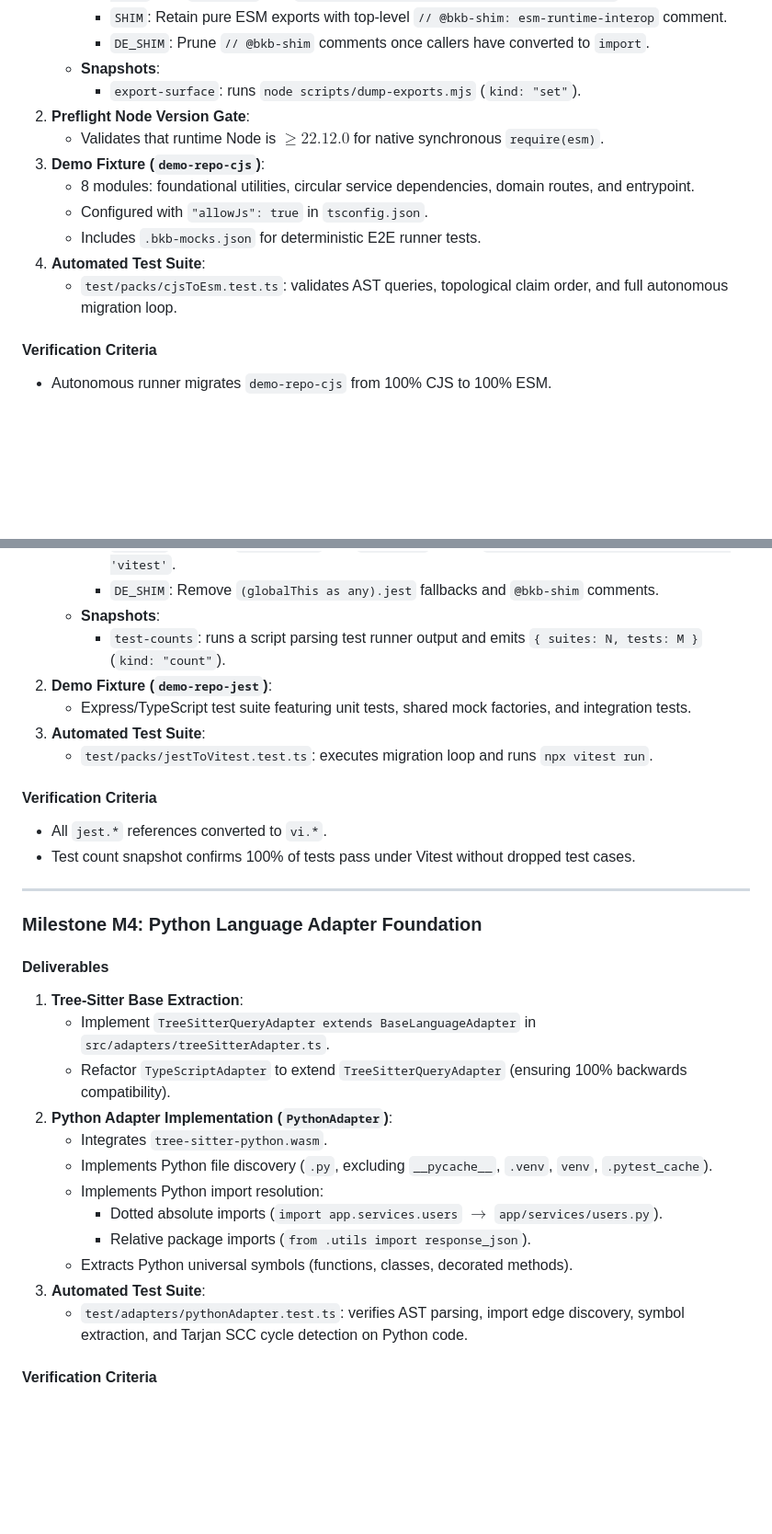
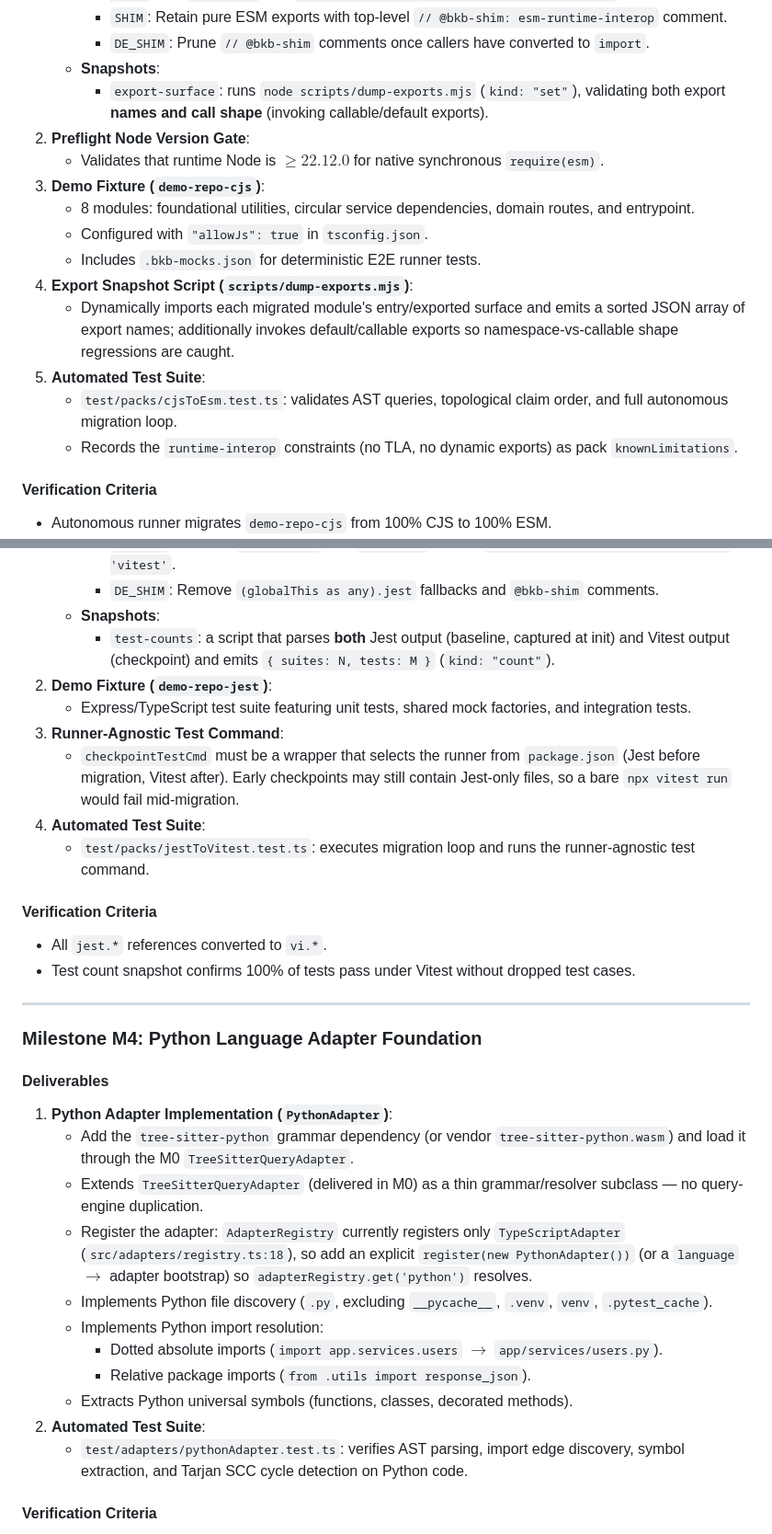
Before and after one commit to saqib40/bagwan-kai-bandey, a Markdown page: docs/implementation-plan.md, 2 parts joined by grey strips. Shown at 92% size. Drawn GitHub-style; blank space fills up the shorter version.

Commit message:
docs: refine implementation plan with interop, snapshot, and runner-agnostic fixes

```diff
--- a/docs/implementation-plan.md
+++ b/docs/implementation-plan.md
@@ -157,15 +169,18 @@ flowchart TD
      - `SHIM`: Retain pure ESM exports with top-level `// @bkb-shim: esm-runtime-interop` comment.
      - `DE_SHIM`: Prune `// @bkb-shim` comments once callers have converted to `import`.
    - **Snapshots**:
-     - `export-surface`: runs `node scripts/dump-exports.mjs` (`kind: "set"`).
+     - `export-surface`: runs `node scripts/dump-exports.mjs` (`kind: "set"`), validating both export **names and call shape** (invoking callable/default exports).
 2. **Preflight Node Version Gate**:
    - Validates that runtime Node is $\ge 22.12.0$ for native synchronous `require(esm)`.
 3. **Demo Fixture (`demo-repo-cjs`)**:
    - 8 modules: foundational utilities, circular service dependencies, domain routes, and entrypoint.
    - Configured with `"allowJs": true` in `tsconfig.json`.
    - Includes `.bkb-mocks.json` for deterministic E2E runner tests.
-4. **Automated Test Suite**:
+4. **Export Snapshot Script (`scripts/dump-exports.mjs`)**:
+   - Dynamically imports each migrated module's entry/exported surface and emits a sorted JSON array of export names; additionally invokes default/callable exports so namespace-vs-callable shape regressions are caught.
+5. **Automated Test Suite**:
    - `test/packs/cjsToEsm.test.ts`: validates AST queries, topological claim order, and full autonomous migration loop.
+   - Records the `runtime-interop` constraints (no TLA, no dynamic exports) as pack `knownLimitations`.
 
 #### Verification Criteria
 - Autonomous runner migrates `demo-repo-cjs` from 100% CJS to 100% ESM.
@@ -189,11 +204,13 @@ flowchart TD
      - `MIGRATE`: Replace `jest.mock()` with `vi.mock()`, import `{ describe, it, expect, vi } from 'vitest'`.
      - `DE_SHIM`: Remove `(globalThis as any).jest` fallbacks and `@bkb-shim` comments.
    - **Snapshots**:
-     - `test-counts`: runs a script parsing test runner output and emits `{ suites: N, tests: M }` (`kind: "count"`).
+     - `test-counts`: a script that parses **both** Jest output (baseline, captured at init) and Vitest output (checkpoint) and emits `{ suites: N, tests: M }` (`kind: "count"`).
 2. **Demo Fixture (`demo-repo-jest`)**:
    - Express/TypeScript test suite featuring unit tests, shared mock factories, and integration tests.
-3. **Automated Test Suite**:
-   - `test/packs/jestToVitest.test.ts`: executes migration loop and runs `npx vitest run`.
+3. **Runner-Agnostic Test Command**:
+   - `checkpointTestCmd` must be a wrapper that selects the runner from `package.json` (Jest before migration, Vitest after). Early checkpoints may still contain Jest-only files, so a bare `npx vitest run` would fail mid-migration.
+4. **Automated Test Suite**:
+   - `test/packs/jestToVitest.test.ts`: executes migration loop and runs the runner-agnostic test command.
 
 #### Verification Criteria
 - All `jest.*` references converted to `vi.*`.
@@ -204,17 +221,16 @@ flowchart TD
 ### Milestone M4: Python Language Adapter Foundation
 
 #### Deliverables
-1. **Tree-Sitter Base Extraction**:
-   - Implement `TreeSitterQueryAdapter extends BaseLanguageAdapter` in `src/adapters/treeSitterAdapter.ts`.
-   - Refactor `TypeScriptAdapter` to extend `TreeSitterQueryAdapter` (ensuring 100% backwards compatibility).
-2. **Python Adapter Implementation (`PythonAdapter`)**:
-   - Integrates `tree-sitter-python.wasm`.
+1. **Python Adapter Implementation (`PythonAdapter`)**:
+   - Add the `tree-sitter-python` grammar dependency (or vendor `tree-sitter-python.wasm`) and load it through the M0 `TreeSitterQueryAdapter`.
+   - Extends `TreeSitterQueryAdapter` (delivered in M0) as a thin grammar/resolver subclass — no query-engine duplication.
+   - Register the adapter: `AdapterRegistry` currently registers only `TypeScriptAdapter` (`src/adapters/registry.ts:18`), so add an explicit `register(new PythonAdapter())` (or a `language` $\rightarrow$ adapter bootstrap) so `adapterRegistry.get('python')` resolves.
    - Implements Python file discovery (`.py`, excluding `__pycache__`, `.venv`, `venv`, `.pytest_cache`).
    - Implements Python import resolution:
      - Dotted absolute imports (`import app.services.users` $\rightarrow$ `app/services/users.py`).
      - Relative package imports (`from .utils import response_json`).
    - Extracts Python universal symbols (functions, classes, decorated methods).
-3. **Automated Test Suite**:
+2. **Automated Test Suite**:
    - `test/adapters/pythonAdapter.test.ts`: verifies AST parsing, import edge discovery, symbol extraction, and Tarjan SCC cycle detection on Python code.
 
 #### Verification Criteria
```
Also changed, not shown: other parts of docs/implementation-plan.md (+27 -4 lines).
